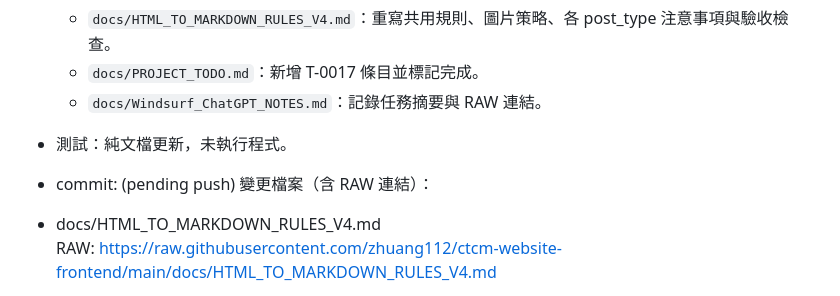
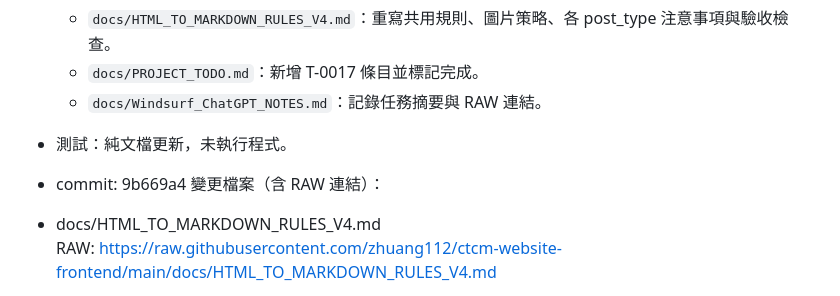
Before and after one commit to zhuang112/ctcm-website-frontend, a Markdown page: docs/Windsurf_ChatGPT_NOTES.md, the part around the change. GitHub-like rendering.

Commit message:
T-0017: add notes commit hash

```diff
--- a/docs/Windsurf_ChatGPT_NOTES.md
+++ b/docs/Windsurf_ChatGPT_NOTES.md
@@ -196,7 +196,7 @@
   - `docs/PROJECT_TODO.md`：新增 T-0017 條目並標記完成。
   - `docs/Windsurf_ChatGPT_NOTES.md`：記錄任務摘要與 RAW 連結。
 - 測試：純文檔更新，未執行程式。
-- commit: (pending push)
+- commit: 9b669a4
 變更檔案（含 RAW 連結）：
 
 - docs/HTML_TO_MARKDOWN_RULES_V4.md
```
